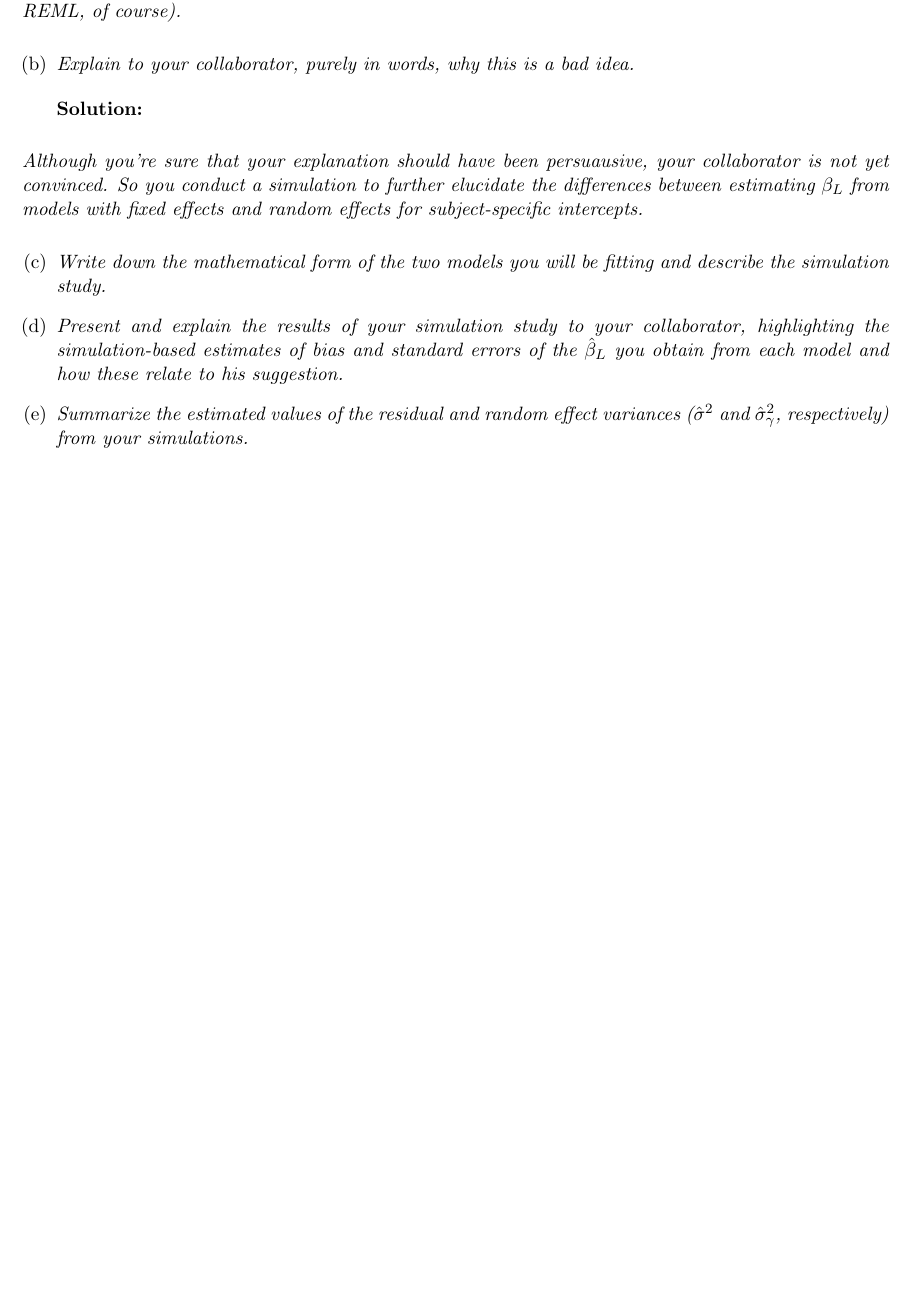
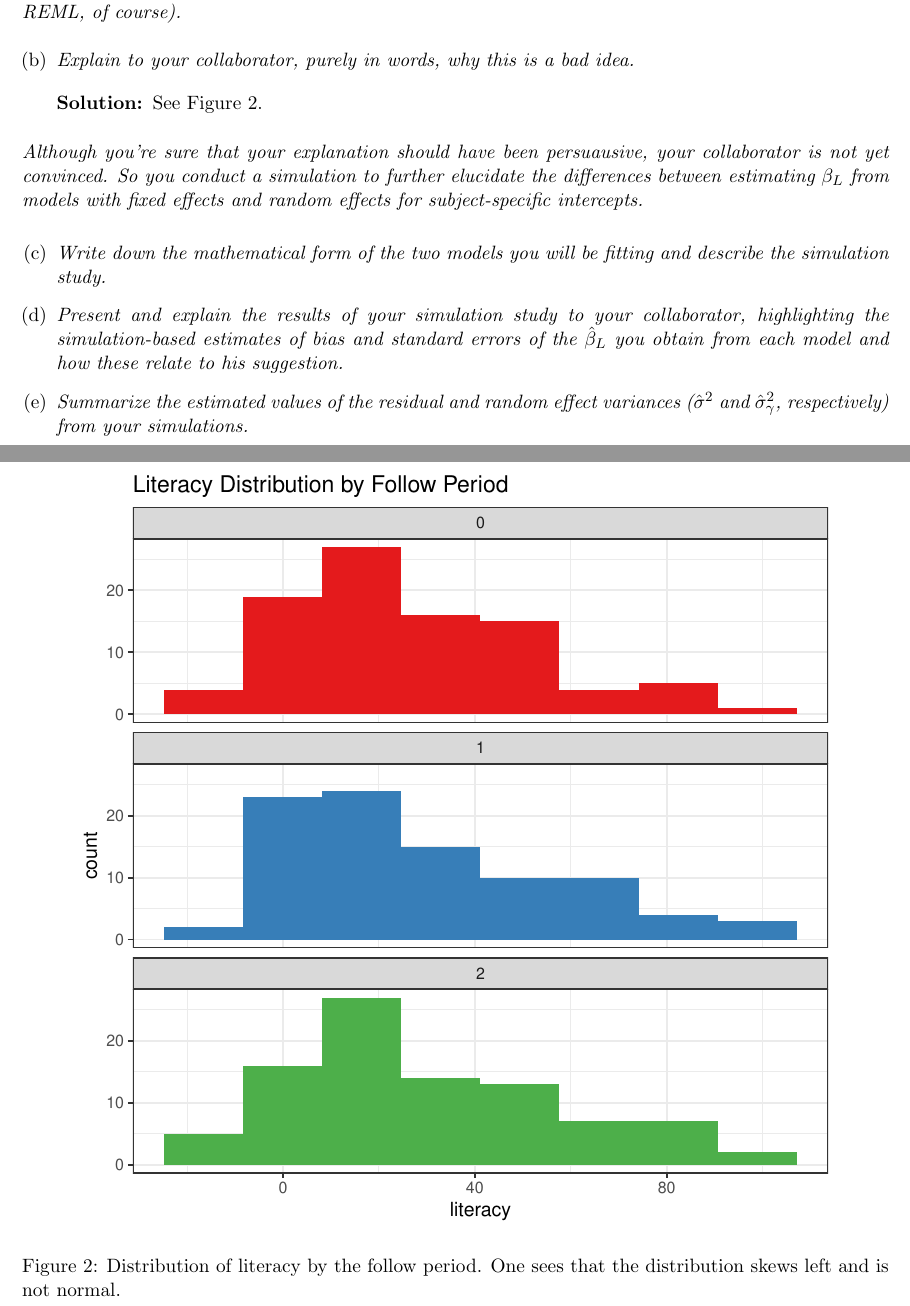
Before and after one commit to ppham27/stat571, a LaTeX problem sheet (hw7/hw7.tex): part of page 3 of 4 before the commit and two parts of pages 2 and 3 of 4 after it, the two joined at a grey line, cut so that both start at the same text, the shorter picture padded with empty space. Compiled offline with pdfLaTeX.

Commit message:
hw7 simulation study

```diff
--- a/hw7/hw7.tex
+++ b/hw7/hw7.tex
@@ -9,6 +9,7 @@
 
 \usepackage{amsmath, amsfonts, color}
 \usepackage{bm}
+\usepackage{booktabs}
 \usepackage{enumerate}
 \usepackage{graphicx}
 \newcommand*{\justifyheading}{\raggedleft}
@@ -131,20 +132,32 @@ as an alternative, adjusting for subject using a random intercept in a linear mi
 \item{\em   Explain to your collaborator, purely in words, why this is a bad idea.}
 
   \begin{description}
-  \item[Solution:]
+  \item[Solution:] See Figure \ref{fig:literacy_by_follow_period}.
   \end{description}
 
 \end{enumerate}
 
+\begin{figure}
+  \centering
+  \includegraphics{literacy_by_follow_period.pdf}
+  \caption{Distribution of literacy by the follow period. One sees that the
+    distribution skews left and is not normal.}
+  \label{fig:literacy_by_follow_period}
+\end{figure}
+
 {\em Although you're sure that your explanation should have been persuausive, your collaborator is not yet convinced.  So you conduct a simulation to
 further elucidate the differences between estimating $\beta_L$ from models with
 fixed effects and random effects for subject-specific intercepts.  }
+
 \begin{enumerate}[(a)]
 \addtocounter{enumi}{2}
 \item {\em Write down the mathematical form of the two models you will be fitting and describe the simulation study.}
 
 
+
 \item {\em  Present and explain the results of your simulation study to your collaborator, highlighting the simulation-based estimates of bias and standard errors of the $\hat{\beta}_L$ you obtain from each model and how these relate to his suggestion.}
+
+  \input{simulation_comparison.tex}
 
 
 \item {\em  Summarize the estimated values of the residual and random effect variances ($\hat{\sigma}^2$ and $\hat{\sigma}^2_\gamma$, respectively) from your simulations.}
```
Also changed, not shown: hw7/simulation_comparison.tex (added, +17 -0 lines), hw7/hw7.pdf, hw7/literacy_by_follow_period.pdf (added), hw7/literacy_versus_age.pdf, 1 other file.
